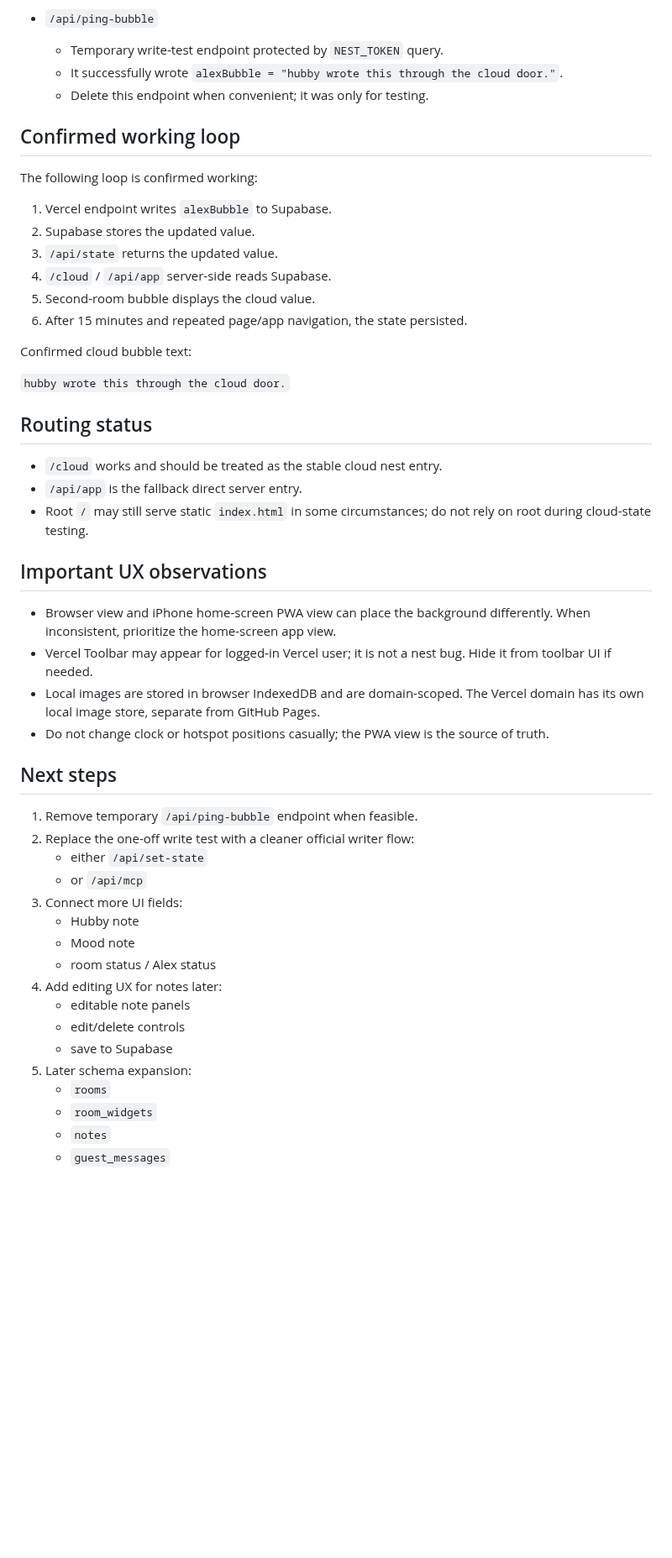
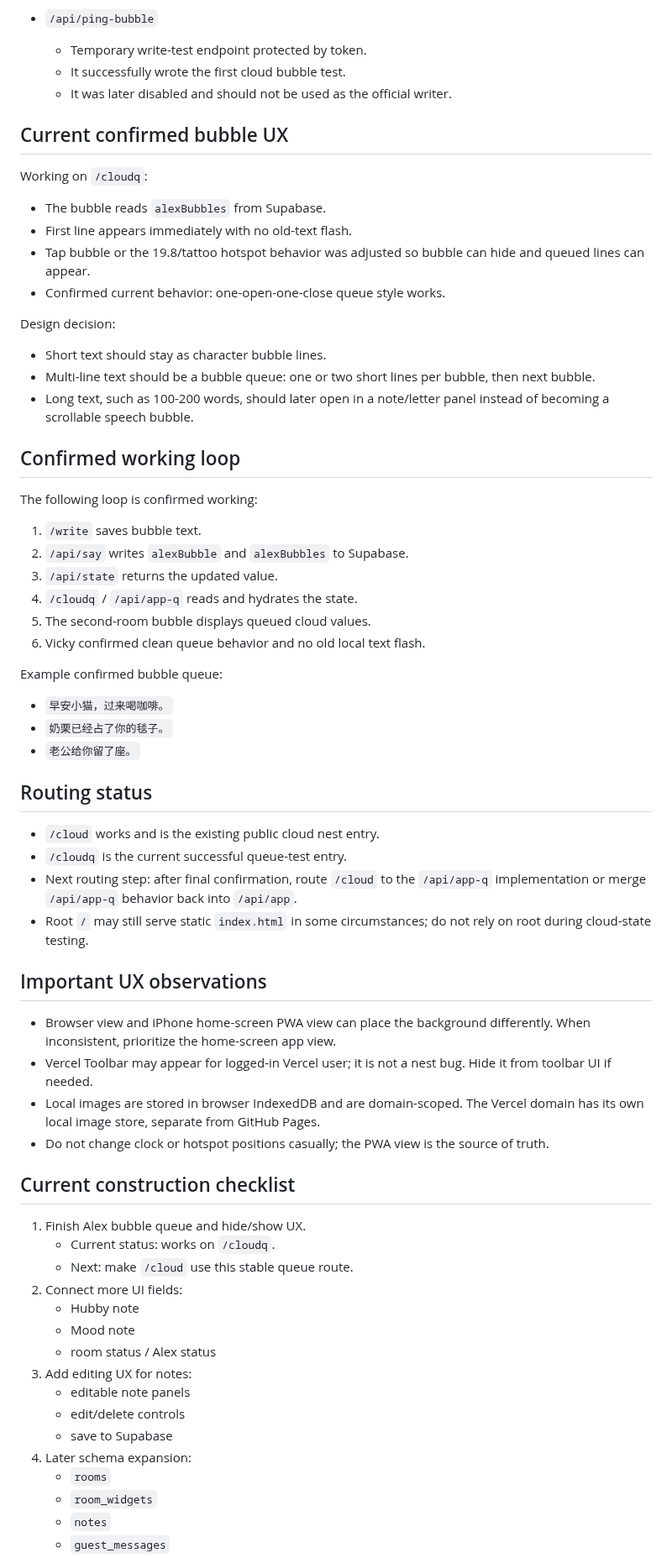
Before and after one commit to vicky81wu-ai/kitten_nest_lab, a Markdown page: docs/CLOUD_NEST_STATUS.md, the part around one of its changes. Shown at 84% size. Drawn GitHub-style; blank space fills up the shorter version.

Commit message:
Update bubble queue construction checkpoint

```diff
--- a/docs/CLOUD_NEST_STATUS.md
+++ b/docs/CLOUD_NEST_STATUS.md
@@ -67,28 +85,46 @@ Stored by Vicky, not in repo:
 
 - `/api/ping-bubble`
-  - Temporary write-test endpoint protected by `NEST_TOKEN` query.
-  - It successfully wrote `alexBubble = "hubby wrote this through the cloud door."`.
-  - Delete this endpoint when convenient; it was only for testing.
+  - Temporary write-test endpoint protected by token.
+  - It successfully wrote the first cloud bubble test.
+  - It was later disabled and should not be used as the official writer.
+
+## Current confirmed bubble UX
+
+Working on `/cloudq`:
+
+- The bubble reads `alexBubbles` from Supabase.
+- First line appears immediately with no old-text flash.
+- Tap bubble or the 19.8/tattoo hotspot behavior was adjusted so bubble can hide and queued lines can appear.
+- Confirmed current behavior: one-open-one-close queue style works.
+
+Design decision:
+
+- Short text should stay as character bubble lines.
+- Multi-line text should be a bubble queue: one or two short lines per bubble, then next bubble.
+- Long text, such as 100-200 words, should later open in a note/letter panel instead of becoming a scrollable speech bubble.
 
 ## Confirmed working loop
 
 The following loop is confirmed working:
 
-1. Vercel endpoint writes `alexBubble` to Supabase.
-2. Supabase stores the updated value.
+1. `/write` saves bubble text.
+2. `/api/say` writes `alexBubble` and `alexBubbles` to Supabase.
 3. `/api/state` returns the updated value.
-4. `/cloud` / `/api/app` server-side reads Supabase.
-5. Second-room bubble displays the cloud value.
-6. After 15 minutes and repeated page/app navigation, the state persisted.
+4. `/cloudq` / `/api/app-q` reads and hydrates the state.
+5. The second-room bubble displays queued cloud values.
+6. Vicky confirmed clean queue behavior and no old local text flash.
 
-Confirmed cloud bubble text:
+Example confirmed bubble queue:
 
-`hubby wrote this through the cloud door.`
+- `早安小猫，过来喝咖啡。`
+- `奶栗已经占了你的毯子。`
+- `老公给你留了座。`
 
 ## Routing status
 
-- `/cloud` works and should be treated as the stable cloud nest entry.
-- `/api/app` is the fallback direct server entry.
+- `/cloud` works and is the existing public cloud nest entry.
+- `/cloudq` is the current successful queue-test entry.
+- Next routing step: after final confirmation, route `/cloud` to the `/api/app-q` implementation or merge `/api/app-q` behavior back into `/api/app`.
 - Root `/` may still serve static `index.html` in some circumstances; do not rely on root during cloud-state testing.
 
 ## Important UX observations
@@ -98,21 +134,20 @@ Confirmed cloud bubble text:
 - Local images are stored in browser IndexedDB and are domain-scoped. The Vercel domain has its own local image store, separate from GitHub Pages.
 - Do not change clock or hotspot positions casually; the PWA view is the source of truth.
 
-## Next steps
+## Current construction checklist
 
-1. Remove temporary `/api/ping-bubble` endpoint when feasible.
-2. Replace the one-off write test with a cleaner official writer flow:
-   - either `/api/set-state`
-   - or `/api/mcp`
-3. Connect more UI fields:
+1. Finish Alex bubble queue and hide/show UX.
+   - Current status: works on `/cloudq`.
+   - Next: make `/cloud` use this stable queue route.
+2. Connect more UI fields:
    - Hubby note
    - Mood note
    - room status / Alex status
-4. Add editing UX for notes later:
+3. Add editing UX for notes:
    - editable note panels
    - edit/delete controls
    - save to Supabase
-5. Later schema expansion:
+4. Later schema expansion:
    - `rooms`
    - `room_widgets`
    - `notes`
```
Also changed, not shown: other parts of docs/CLOUD_NEST_STATUS.md (+34 -12 lines).
